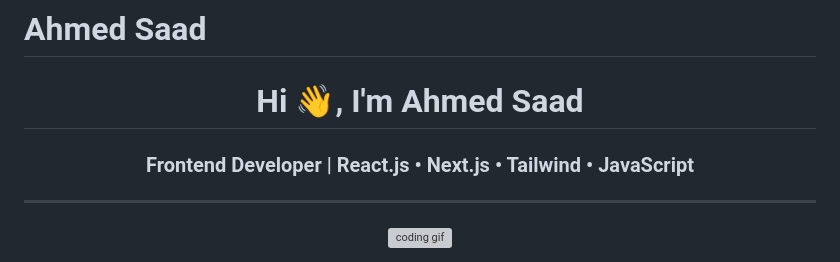
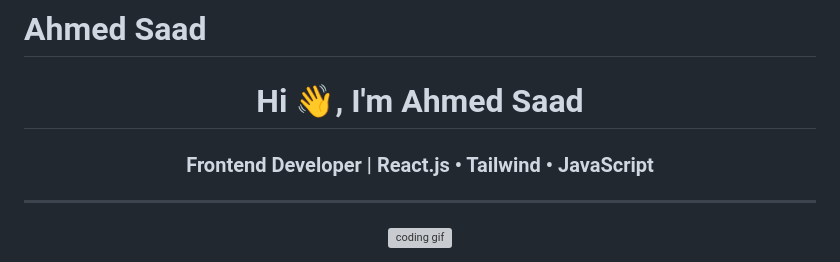
Before and after one commit to Saadawi1/Saadawi, a Markdown page: README.md, the part around the change. Rendered like a GitHub page; grey boxes are pictures that could not be loaded.

```diff
--- a/README.md
+++ b/README.md
@@ -2,7 +2,7 @@
 
 # Ahmed Saad
 <h1 align="center">Hi 👋, I'm Ahmed Saad</h1>
-<h3 align="center">Frontend Developer | React.js • Next.js • Tailwind • JavaScript</h3>
+<h3 align="center">Frontend Developer | React.js • Tailwind • JavaScript</h3>
 
 ---
 
```
